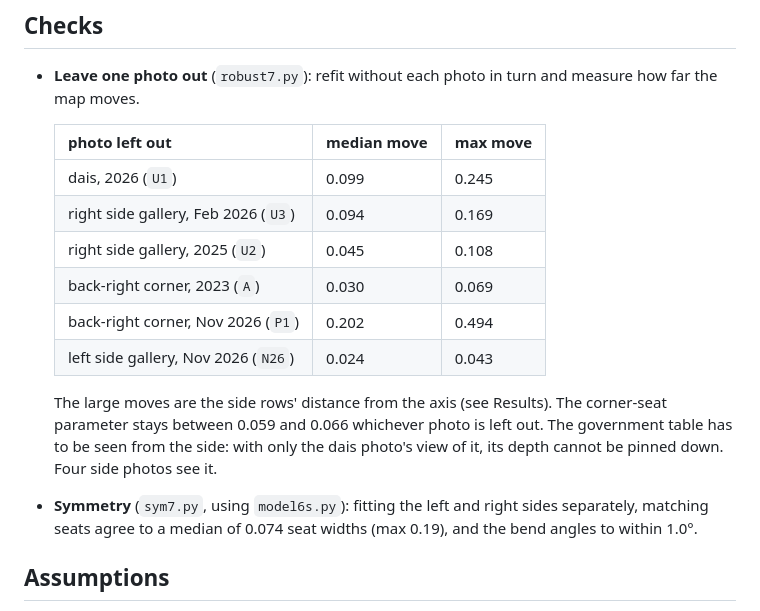
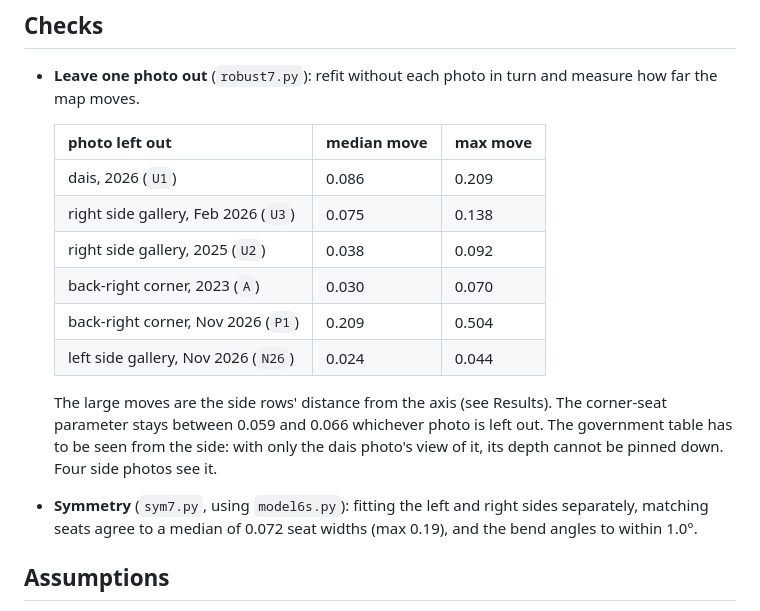
Before and after one commit to yechezkelbinstok-dev/Parliament, a Markdown page: knesset-seating-map/README.md, the part around one of its changes. GitHub-like rendering.

```diff
--- a/knesset-seating-map/README.md
+++ b/knesset-seating-map/README.md
@@ -121,19 +123,19 @@ The dot is drawn at x = 0, y = −10.1.
 
   | photo left out | median move | max move |
   |---|---|---|
-  | dais, 2026 (`U1`) | 0.099 | 0.245 |
-  | right side gallery, Feb 2026 (`U3`) | 0.094 | 0.169 |
-  | right side gallery, 2025 (`U2`) | 0.045 | 0.108 |
-  | back-right corner, 2023 (`A`) | 0.030 | 0.069 |
-  | back-right corner, Nov 2026 (`P1`) | 0.202 | 0.494 |
-  | left side gallery, Nov 2026 (`N26`) | 0.024 | 0.043 |
+  | dais, 2026 (`U1`) | 0.086 | 0.209 |
+  | right side gallery, Feb 2026 (`U3`) | 0.075 | 0.138 |
+  | right side gallery, 2025 (`U2`) | 0.038 | 0.092 |
+  | back-right corner, 2023 (`A`) | 0.030 | 0.070 |
+  | back-right corner, Nov 2026 (`P1`) | 0.209 | 0.504 |
+  | left side gallery, Nov 2026 (`N26`) | 0.024 | 0.044 |
 
   The large moves are the side rows' distance from the axis (see Results). The
   corner-seat parameter stays between 0.059 and 0.066 whichever photo is left
   out. The government table has to be seen from the side: with only the dais
   photo's view of it, its depth cannot be pinned down. Four side photos see it.
 - **Symmetry** (`sym7.py`, using `model6s.py`): fitting the left and right sides
-  separately, matching seats agree to a median of 0.074 seat widths (max 0.19),
+  separately, matching seats agree to a median of 0.072 seat widths (max 0.19),
   and the bend angles to within 1.0°.
 
 ## Assumptions
```
Also changed, not shown: other parts of knesset-seating-map/README.md (+15 -13 lines), knesset-seating-map/knesset-26-seating.png, 4 other files.
